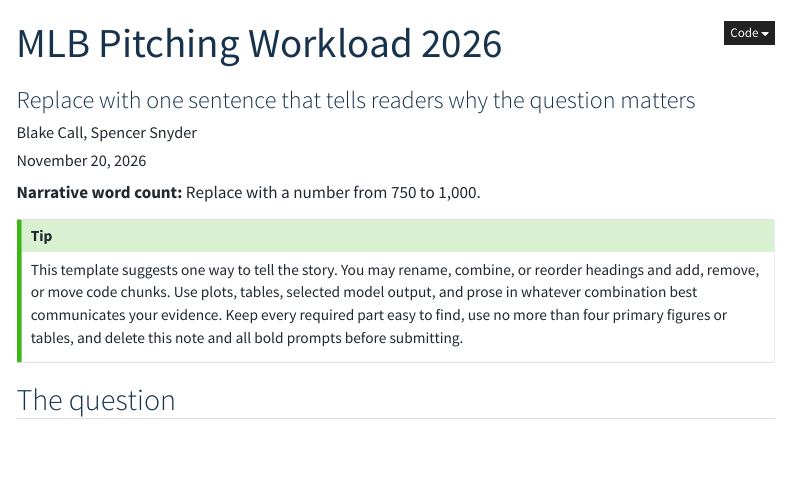
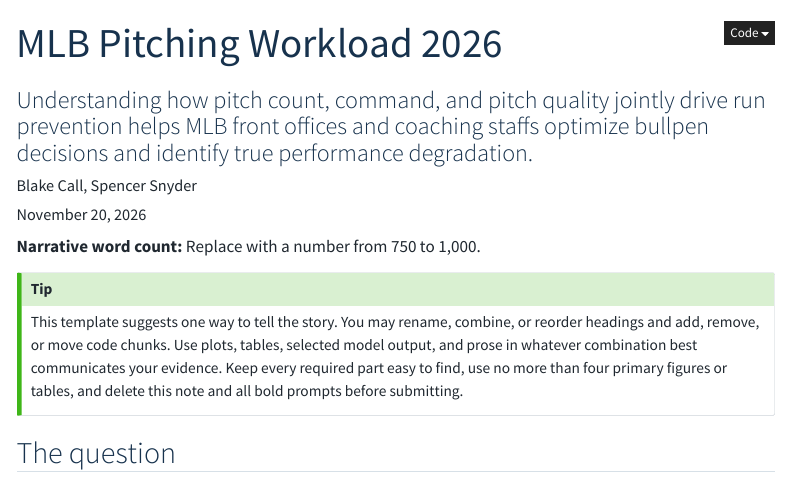
Before and after one commit to blakecall25/Portfolio, a Quarto document (index.qmd): the page in a window 1100 px wide, from its top. Rendered offline with R 4.5, knitr and Pandoc in place of Quarto, with nearby package versions; menus at the side of the page are left out.

Commit message:
Revise subtitle for MLB Pitching Workload document
Updated subtitle to clarify the importance of the analysis.

```diff
--- a/index.qmd
+++ b/index.qmd
@@ -1,6 +1,6 @@
 ---
 title: "MLB Pitching Workload 2026"
-subtitle: "Replace with one sentence that tells readers why the question matters"
+subtitle: "Understanding how pitch count, command, and pitch quality jointly drive run prevention helps MLB front offices and coaching staffs optimize bullpen decisions and identify true performance degradation."
 author: "Blake Call, Spencer Snyder"
 date: last-modified
 description: "Replace with a brief description for link previews."
```
